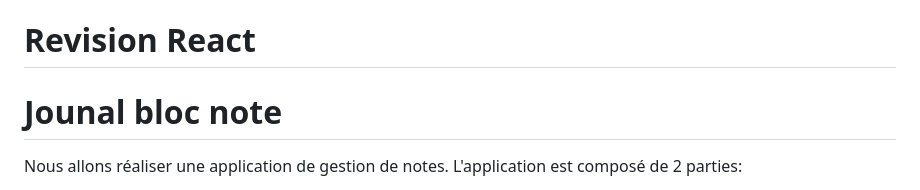
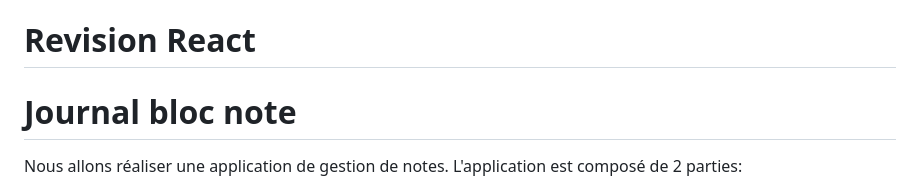
Before and after one commit to O-clock-Spe-React/Revision-React, a Markdown page: README.md, the part around the change. Rendered like a GitHub page.

```diff
--- a/README.md
+++ b/README.md
@@ -1,5 +1,5 @@
 # Revision React
-# Jounal bloc note
+# Journal bloc note
 
 Nous allons réaliser une application de gestion de notes. L'application est composé de 2 parties:
 1. Une partie supérieur avec toutes les notes enregistré, c'est simplement des blocs contenant chaque note ajouté par l'utilisateur, affiché les une après les autres avec une scrollbar.
```
